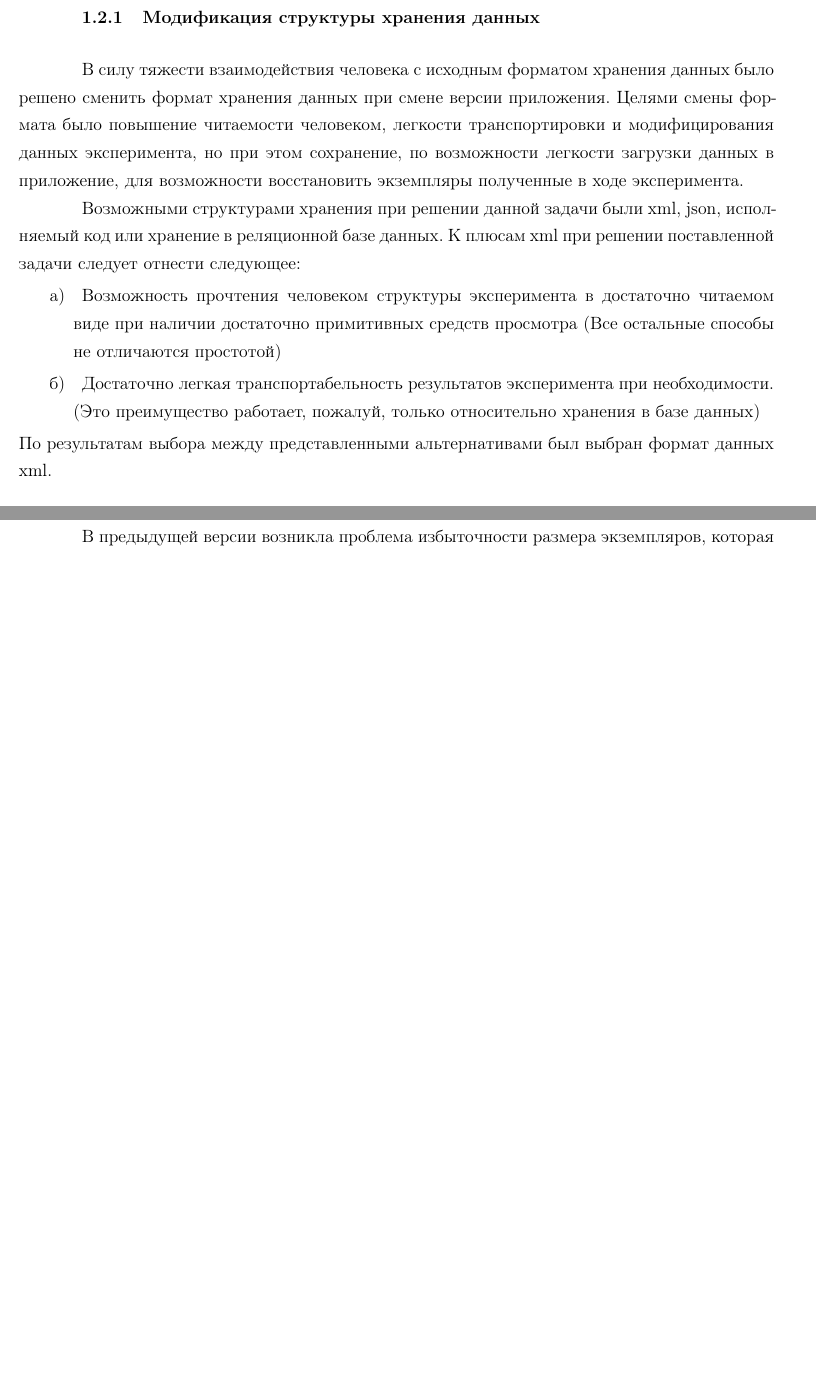
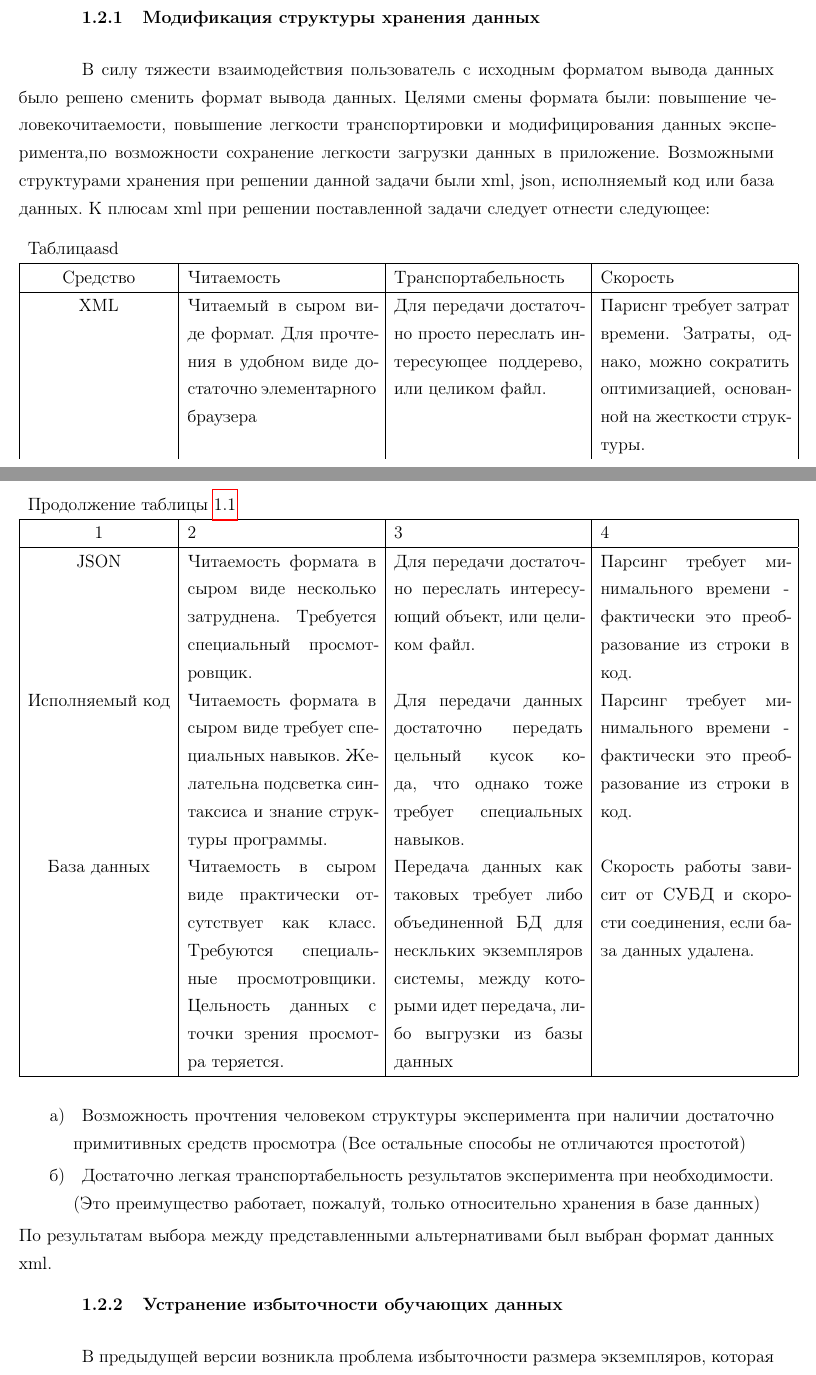
Before and after one commit to MartSlaaf/UIR_report, a LaTeX document (G7_utf.tex): two parts of pages 7 and 8 of 18, joined at a grey line, cut so that both start at the same text, the shorter picture padded with empty space. Compiled offline with pdfLaTeX; a LaTeX package or settings file that is missing is left out.

Commit message:
Table added and some changes

```diff
--- a/G7_utf.tex
+++ b/G7_utf.tex
@@ -102,17 +102,36 @@ f(S_{h})=\begin{array}{|c|}
 При хранении экземпляр кодировался линейной последовательностью исполняемых команд и списком команд, результаты выполенения которых попадают в обучающую выборку. Такая структура данных не способствовала тонкой настройке алгоритмов кроссовера и мутации.
 \section{описание стоящих задач}
 \subsection{Модификация структуры хранения данных}
-В силу тяжести взаимодействия человека с исходным форматом хранения данных было решено сменить формат хранения данных при смене версии приложения. Целями смены формата было повышение читаемости человеком, легкости транспортировки и модифицирования данных эксперимента, но при этом сохранение, по возможности легкости загрузки данных в приложение, для возможности восстановить экземпляры полученные в ходе эксперимента.
-
-Возможными структурами хранения при решении данной задачи были xml, json, исполняемый код или хранение в реляционной базе данных. К плюсам xml при решении поставленной задачи следует отнести следующее:
+В силу тяжести взаимодействия пользователь с исходным форматом вывода данных было решено сменить формат вывода данных. Целями смены формата были: повышение человекочитаемости, повышение легкости транспортировки и модифицирования данных эксперимента,по возможности сохранение легкости загрузки данных в приложение.
+Возможными структурами хранения при решении данной задачи были xml, json, исполняемый код или база данных. К плюсам xml при решении поставленной задачи следует отнести следующее:
+\begin{longtable}{|c|p{0.25\linewidth}|p{0.25\linewidth}|p{0.25\linewidth}|}
+\multicolumn{4}{l}{\tablename asd\label{T:Ta}}\\
+\hline
+Средство & Читаемость & Транспортабельность & Скорость \\
+\hline
+\endfirsthead
+\multicolumn{4}{l}{Продолжение таблицы~\ref{T:Ta}}\\
+\hline
+1 & 2 & 3 & 4 \\
+\hline
+\endhead
+XML & Читаемый в сыром виде формат. Для прочтения в удобном виде достаточно элементарного браузера & Для передачи достаточно просто переслать интересующее поддерево, или целиком файл. & Париснг требует затрат времени. Затраты, однако, можно сократить оптимизацией, основанной на жесткости структуры.   \\
+JSON & Читаемость формата в сыром виде несколько затруднена. Требуется специальный просмотровщик. & Для передачи достаточно переслать интересующий объект, или целиком файл. & Парсинг требует минимального времени - фактически это преобразование из строки в код. \\
+Исполняемый код & Читаемость формата в сыром виде требует специальных навыков. Желательна подсветка синтаксиса и знание структуры программы. & Для передачи данных достаточно передать цельный кусок кода, что однако тоже требует специальных навыков. & Парсинг требует минимального времени - фактически это преобразование из строки в код. \\
+База данных &
+Читаемость в сыром виде практически отсутствует как класс. Требуются специальные просмотровщики. Цельность данных с точки зрения просмотра теряется. &
+Передача данных как таковых требует либо объединенной БД для нескльких экземпляров системы, между которыми идет передача, либо выгрузки из базы данных &
+Скорость работы зависит от СУБД и скорости соединения, если база данных удалена. \\
+\hline
+\end{longtable}
 \begin{enumerate}
-\item Возможность прочтения человеком структуры эксперимента в достаточно читаемом виде при наличии достаточно примитивных средств просмотра (Все остальные способы не отличаются простотой)
+\item Возможность прочтения человеком структуры эксперимента при наличии достаточно примитивных средств просмотра (Все остальные способы не отличаются простотой)
 \item Достаточно легкая транспортабельность результатов эксперимента при необходимости. (Это преимущество работает, пожалуй, только относительно хранения в базе данных)
 \end{enumerate}
 По результатам выбора между представленными альтернативами был выбран формат данных xml.
 
 \subsection{Устранение избыточности обучающих данных}
-В предыдущей версии возникла проблема избыточности размера экземпляров, которая при длительном ходе эксперимента могла достаточно критично повлиять на объем излишних вычислений, производимых системой. Задачей является сокращение роста избыточности экземпляров, при сохранении притом возможности такого роста.
+В предыдущей версии возникла проблема избыточности размера экземпляров, которая достаточно критично влияла на объем  вычислений, производимых системой. Задачей является сокращение роста экземпляров, при сохранении возможности такого роста.
 
 Устранить избыточность обучающих данных можно было при помощи нескольких модификаций:
 \begin{enumerate}
```
Also changed, not shown: G7_utf.pdf, G7_utf.tex (16 more changed lines).
